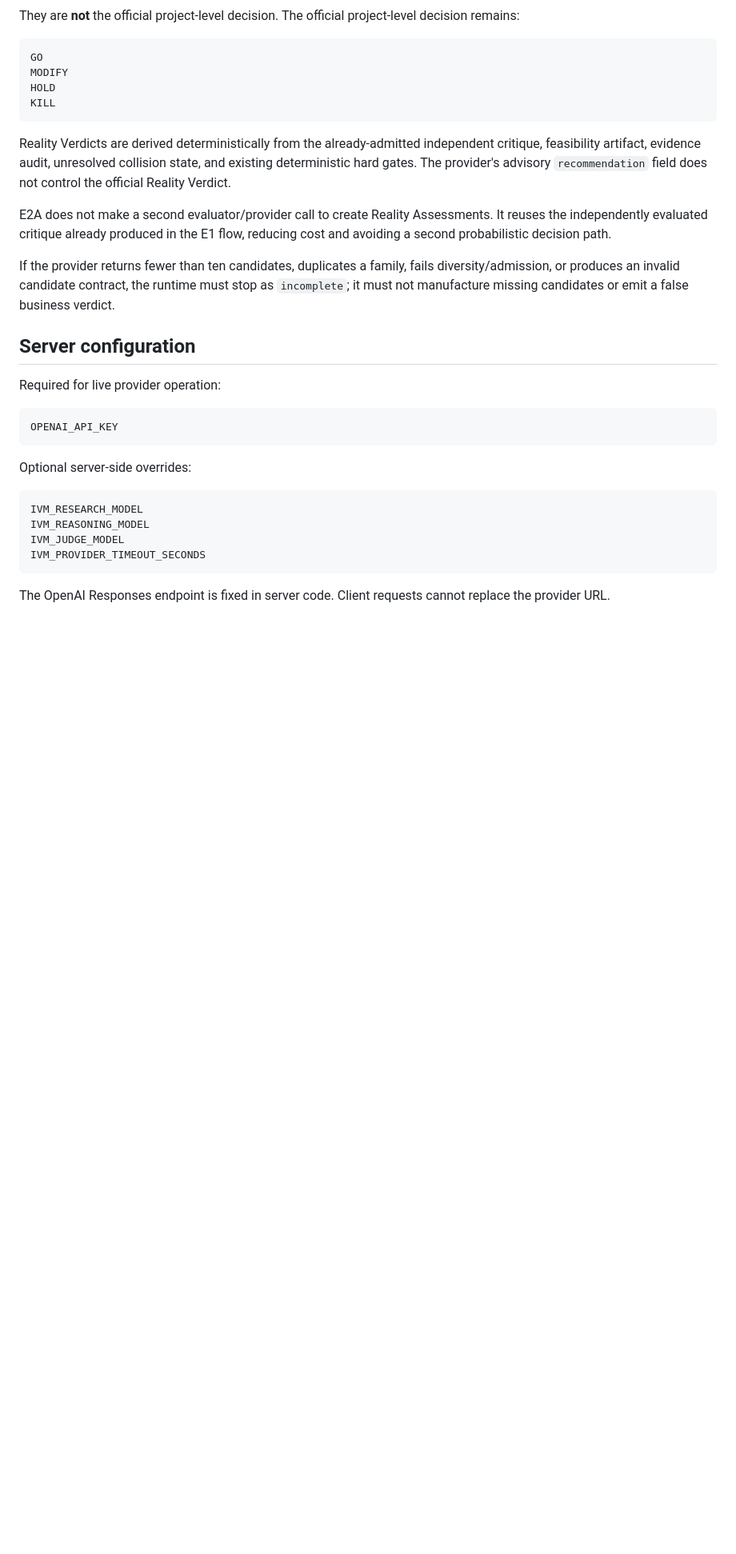
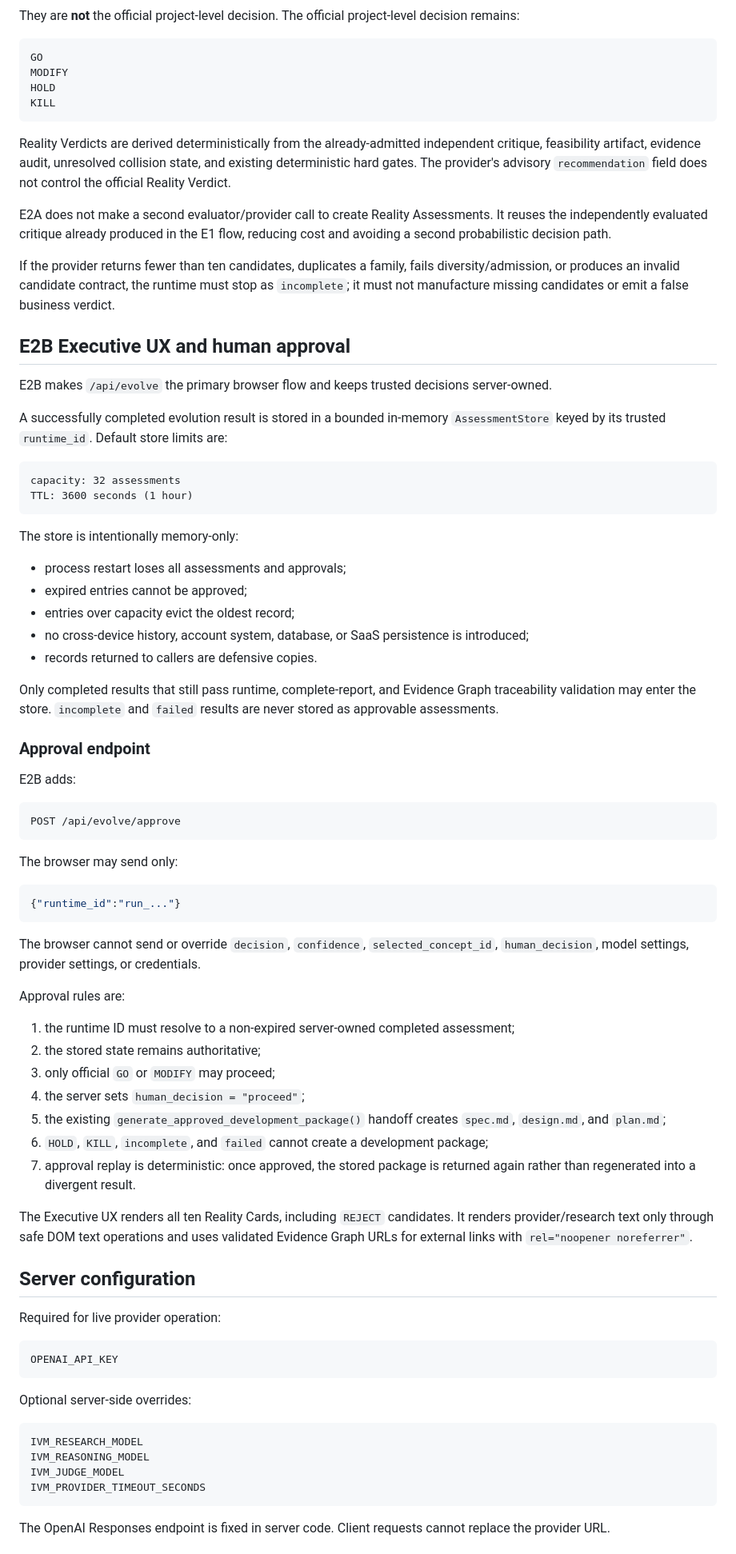
Before and after one commit to qwenbe7-ship-it/idea-vending-machine, a Markdown page: docs/product/2026-09-16-v0.3-pr-e1-live-runtime-operations.md, the part around one of its changes. Shown at 80% size. GitHub-like rendering; blank space fills up the shorter version.

Commit message:
docs: document E2B approval and browser evidence

````diff
--- a/docs/product/2026-09-16-v0.3-pr-e1-live-runtime-operations.md
+++ b/docs/product/2026-09-16-v0.3-pr-e1-live-runtime-operations.md
@@ -81,6 +81,55 @@ E2A does not make a second evaluator/provider call to create Reality Assessments
 
 If the provider returns fewer than ten candidates, duplicates a family, fails diversity/admission, or produces an invalid candidate contract, the runtime must stop as `incomplete`; it must not manufacture missing candidates or emit a false business verdict.
 
+## E2B Executive UX and human approval
+
+E2B makes `/api/evolve` the primary browser flow and keeps trusted decisions server-owned.
+
+A successfully completed evolution result is stored in a bounded in-memory `AssessmentStore` keyed by its trusted `runtime_id`. Default store limits are:
+
+```text
+capacity: 32 assessments
+TTL: 3600 seconds (1 hour)
+```
+
+The store is intentionally memory-only:
+
+- process restart loses all assessments and approvals;
+- expired entries cannot be approved;
+- entries over capacity evict the oldest record;
+- no cross-device history, account system, database, or SaaS persistence is introduced;
+- records returned to callers are defensive copies.
+
+Only completed results that still pass runtime, complete-report, and Evidence Graph traceability validation may enter the store. `incomplete` and `failed` results are never stored as approvable assessments.
+
+### Approval endpoint
+
+E2B adds:
+
+```text
+POST /api/evolve/approve
+```
+
+The browser may send only:
+
+```json
+{"runtime_id":"run_..."}
+```
+
+The browser cannot send or override `decision`, `confidence`, `selected_concept_id`, `human_decision`, model settings, provider settings, or credentials.
+
+Approval rules are:
+
+1. the runtime ID must resolve to a non-expired server-owned completed assessment;
+2. the stored state remains authoritative;
+3. only official `GO` or `MODIFY` may proceed;
+4. the server sets `human_decision = "proceed"`;
+5. the existing `generate_approved_development_package()` handoff creates `spec.md`, `design.md`, and `plan.md`;
+6. `HOLD`, `KILL`, `incomplete`, and `failed` cannot create a development package;
+7. approval replay is deterministic: once approved, the stored package is returned again rather than regenerated into a divergent result.
+
+The Executive UX renders all ten Reality Cards, including `REJECT` candidates. It renders provider/research text only through safe DOM text operations and uses validated Evidence Graph URLs for external links with `rel="noopener noreferrer"`.
+
 ## Server configuration
 
 Required for live provider operation:
````
Also changed, not shown: other parts of docs/product/2026-09-16-v0.3-pr-e1-live-runtime-operations.md (+58 -16 lines).
